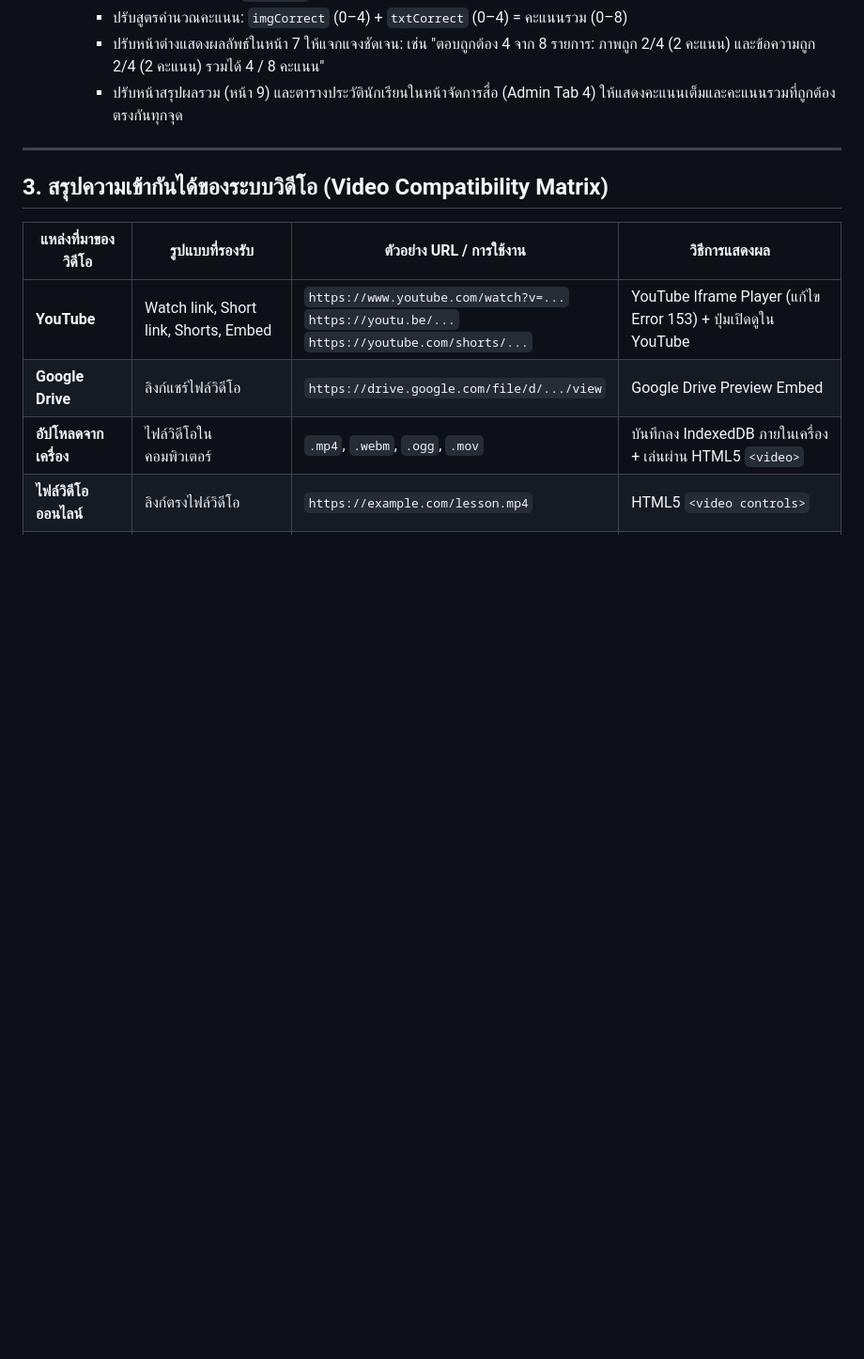
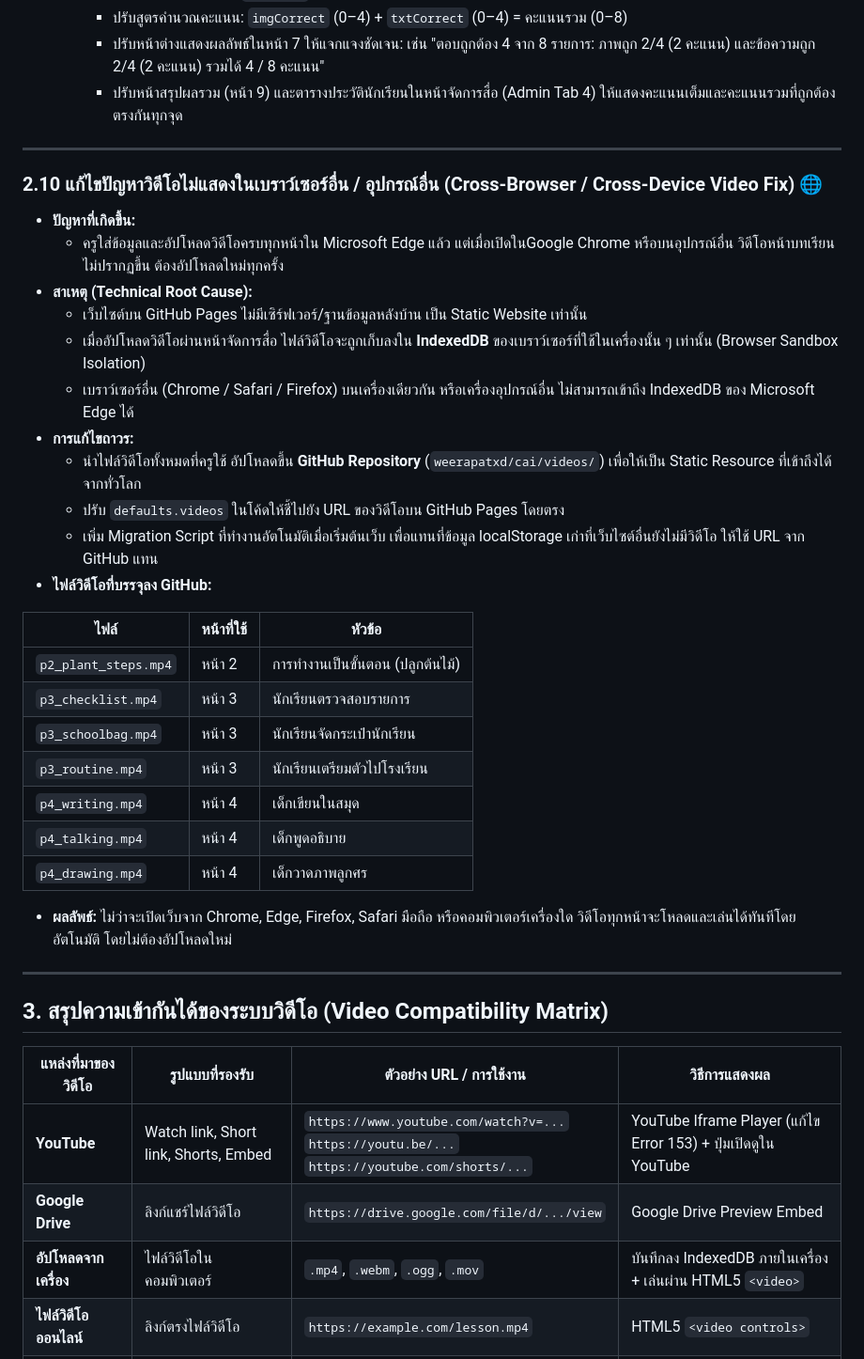
Before and after one commit to weerapatxd/cai, a Markdown page: DEVELOPMENT_LOG.md, the part around the change. Shown at 94% size. Rendered like a GitHub page; blank space fills up the shorter version.

Commit message:
Update DEVELOPMENT_LOG.md documentation and user guide

```diff
--- a/DEVELOPMENT_LOG.md
+++ b/DEVELOPMENT_LOG.md
@@ -139,6 +139,33 @@
 
 ---
 
+### 2.10 แก้ไขปัญหาวิดีโอไม่แสดงในเบราว์เซอร์อื่น / อุปกรณ์อื่น (Cross-Browser / Cross-Device Video Fix) 🌐
+* **ปัญหาที่เกิดขึ้น:**
+  * ครูใส่ข้อมูลและอัปโหลดวิดีโอครบทุกหน้าใน Microsoft Edge แล้ว แต่เมื่อเปิดในGoogle Chrome หรือบนอุปกรณ์อื่น วิดีโอหน้าบทเรียนไม่ปรากฏขึ้น ต้องอัปโหลดใหม่ทุกครั้ง
+* **สาเหตุ (Technical Root Cause):**
+  * เว็บไซต์บน GitHub Pages ไม่มีเซิร์ฟเวอร์/ฐานข้อมูลหลังบ้าน เป็น Static Website เท่านั้น
+  * เมื่ออัปโหลดวิดีโอผ่านหน้าจัดการสื่อ ไฟล์วิดีโอจะถูกเก็บลงใน **IndexedDB** ของเบราว์เซอร์ที่ใช้ในเครื่องนั้น ๆ เท่านั้น (Browser Sandbox Isolation)
+  * เบราว์เซอร์อื่น (Chrome / Safari / Firefox) บนเครื่องเดียวกัน หรือเครื่องอุปกรณ์อื่น ไม่สามารถเข้าถึง IndexedDB ของ Microsoft Edge ได้
+* **การแก้ไขถาวร:**
+  * นำไฟล์วิดีโอทั้งหมดที่ครูใช้ อัปโหลดขึ้น **GitHub Repository** (`weerapatxd/cai/videos/`) เพื่อให้เป็น Static Resource ที่เข้าถึงได้จากทั่วโลก
+  * ปรับ `defaults.videos` ในโค้ดให้ชี้ไปยัง URL ของวิดีโอบน GitHub Pages โดยตรง
+  * เพิ่ม Migration Script ที่ทำงานอัตโนมัติเมื่อเริ่มต้นเว็บ เพื่อแทนที่ข้อมูล localStorage เก่าที่เว็บไซต์อื่นยังไม่มีวิดีโอ ให้ใช้ URL จาก GitHub แทน
+* **ไฟล์วิดีโอที่บรรจุลง GitHub:**
+
+| ไฟล์ | หน้าที่ใช้ | หัวข้อ |
+|---|---|---|
+| `p2_plant_steps.mp4` | หน้า 2 | การทำงานเป็นขั้นตอน (ปลูกต้นไม้) |
+| `p3_checklist.mp4` | หน้า 3 | นักเรียนตรวจสอบรายการ |
+| `p3_schoolbag.mp4` | หน้า 3 | นักเรียนจัดกระเป๋านักเรียน |
+| `p3_routine.mp4` | หน้า 3 | นักเรียนเตรียมตัวไปโรงเรียน |
+| `p4_writing.mp4` | หน้า 4 | เด็กเขียนในสมุด |
+| `p4_talking.mp4` | หน้า 4 | เด็กพูดอธิบาย |
+| `p4_drawing.mp4` | หน้า 4 | เด็กวาดภาพลูกศร |
+
+* **ผลลัพธ์:** ไม่ว่าจะเปิดเว็บจาก Chrome, Edge, Firefox, Safari มือถือ หรือคอมพิวเตอร์เครื่องใด วิดีโอทุกหน้าจะโหลดและเล่นได้ทันทีโดยอัตโนมัติ โดยไม่ต้องอัปโหลดใหม่
+
+---
+
 ## 3. สรุปความเข้ากันได้ของระบบวิดีโอ (Video Compatibility Matrix)
 
 | แหล่งที่มาของวิดีโอ | รูปแบบที่รองรับ | ตัวอย่าง URL / การใช้งาน | วิธีการแสดงผล |
```
